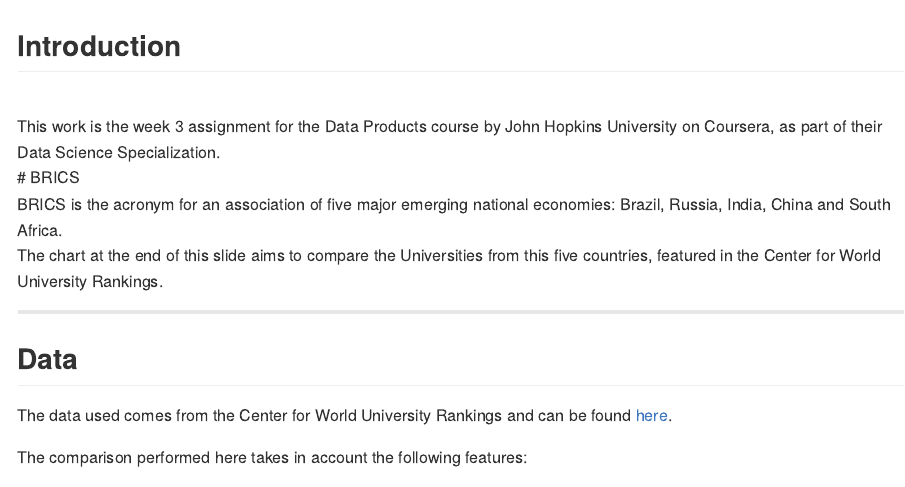
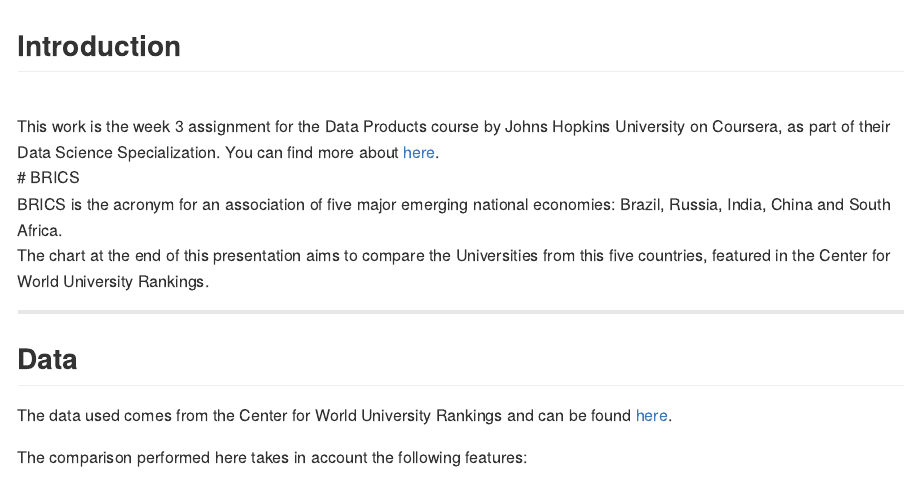
Before and after one commit to pedromb/wuranalysis, an R Markdown document (index.Rmd): the page in a window 1100 px wide, from its top. The pictures show the output file index.md that the author committed with the source, drawn offline in the style of GitHub.

Commit message:
Fixed typo

```diff
--- a/index.Rmd
+++ b/index.Rmd
@@ -18,7 +18,7 @@
 
 ## Introduction
 <br/>
-This work is the week 3 assignment for the Data Products course by John Hopkins University on Coursera, as part of their Data Science Specialization.
+This work is the week 3 assignment for the Data Products course by Johns Hopkins University on Coursera, as part of their Data Science Specialization. You can find more about <a href="https://www.coursera.org/specializations/jhu-data-science">here</a>.
 <br/>
 # BRICS
 <br/>
```
Also changed, not shown: index.html, index.md.
